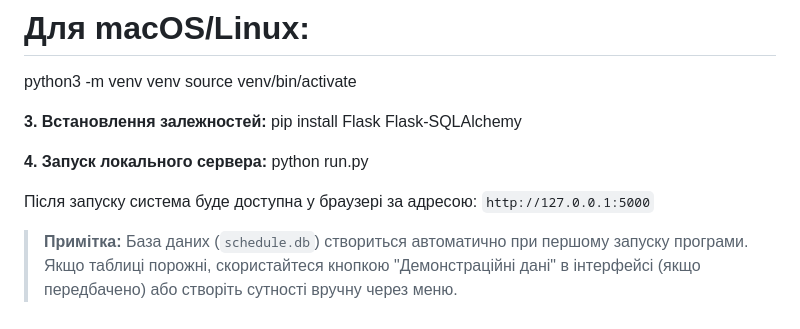
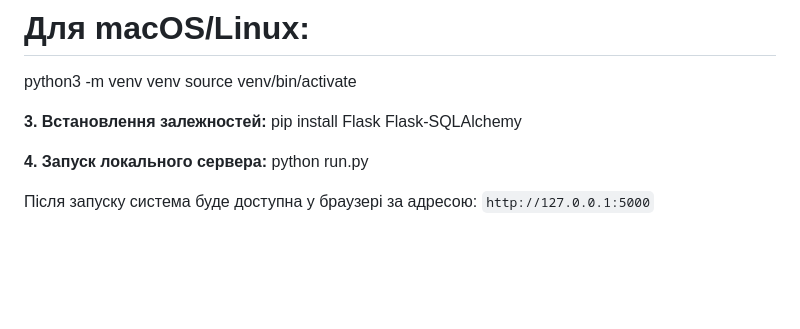
Before and after one commit to globo-glaber/TimeWeaver, a Markdown page: README.md, the part around the change. GitHub-like rendering; blank space fills up the shorter version.

```diff
--- a/README.md
+++ b/README.md
@@ -61,5 +61,3 @@ pip install Flask Flask-SQLAlchemy
 python run.py
 
 Після запуску система буде доступна у браузері за адресою: `http://127.0.0.1:5000`
-
-> **Примітка:** База даних (`schedule.db`) створиться автоматично при першому запуску програми. Якщо таблиці порожні, скористайтеся кнопкою "Демонстраційні дані" в інтерфейсі (якщо передбачено) або створіть сутності вручну через меню.
```
